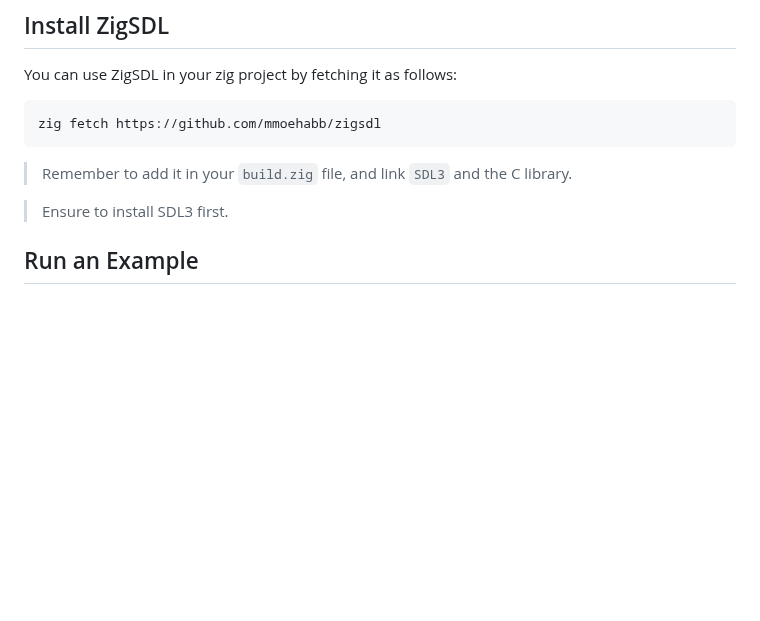
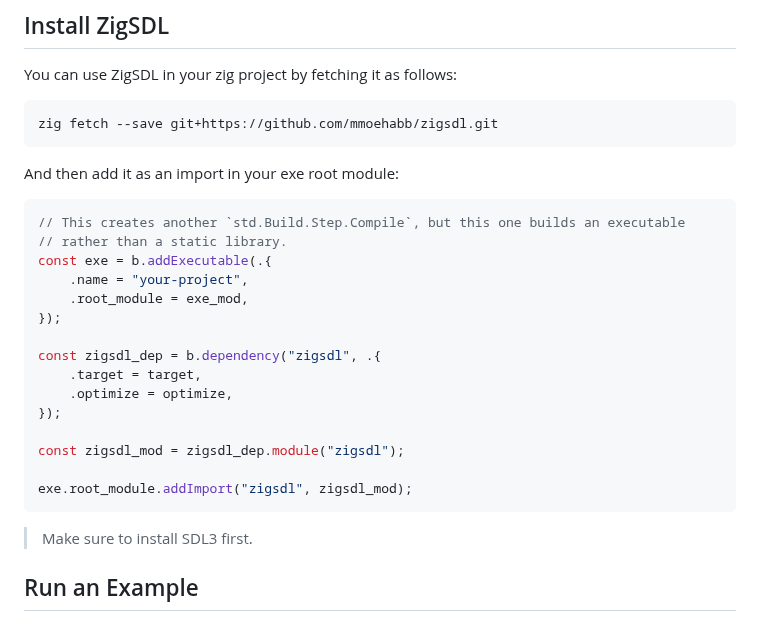
Before and after one commit to mmoehabb/zigsdl, a Markdown page: README.md, the part around the change. Drawn GitHub-style; blank space fills up the shorter version.

Commit message:
modif: install section fixed and improved.

````diff
--- a/README.md
+++ b/README.md
@@ -12,12 +12,30 @@ A relatively easy-to-pick, simple, and straightforward package that developers c
 You can use ZigSDL in your zig project by fetching it as follows:
 
 ```bash
-zig fetch https://github.com/mmoehabb/zigsdl
+zig fetch --save git+https://github.com/mmoehabb/zigsdl.git
 ```
 
-> Remember to add it in your `build.zig` file, and link `SDL3` and the C library.
+And then add it as an import in your exe root module:
 
-> Ensure to install SDL3 first.
+```zig
+// This creates another `std.Build.Step.Compile`, but this one builds an executable
+// rather than a static library.
+const exe = b.addExecutable(.{
+    .name = "your-project",
+    .root_module = exe_mod,
+});
+
+const zigsdl_dep = b.dependency("zigsdl", .{
+    .target = target,
+    .optimize = optimize,
+});
+
+const zigsdl_mod = zigsdl_dep.module("zigsdl");
+
+exe.root_module.addImport("zigsdl", zigsdl_mod);
+```
+
+> Make sure to install SDL3 first.
 
 ## Run an Example
 
````
